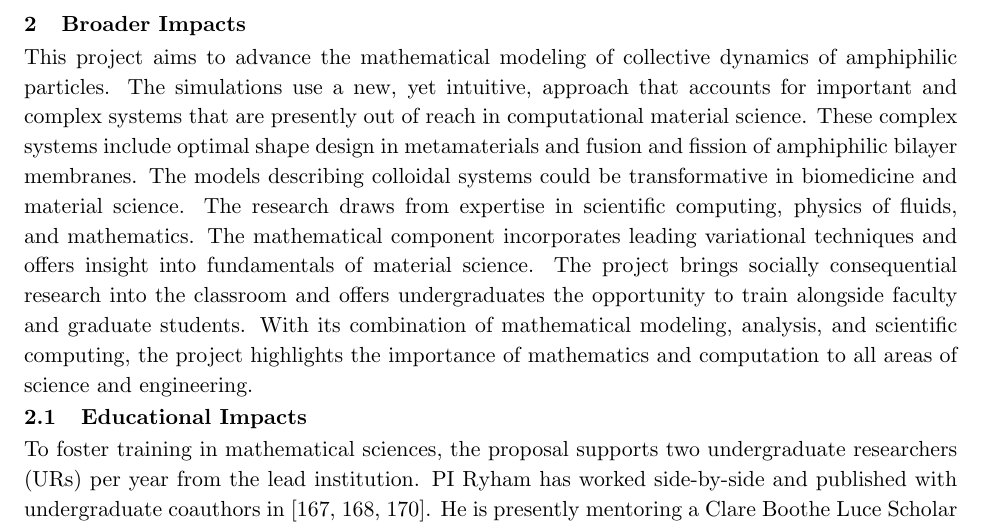
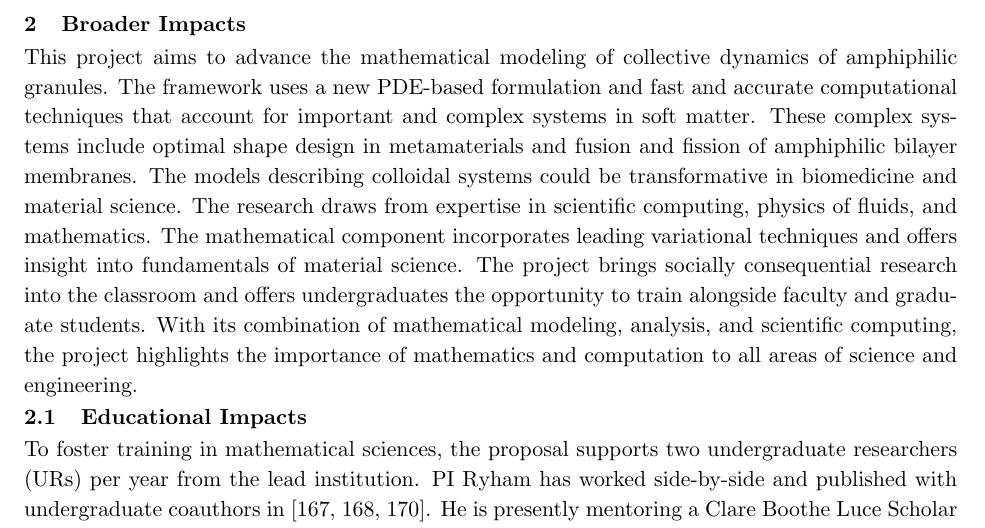
Before and after one commit to quaife/lipid_dynamics, a LaTeX document (NSF2022/Description/description.tex, which reads NSF2022/Description/broaderimpacts.tex): part of page 7 of 30, cut so that both start at the same text. Compiled offline with pdfLaTeX.

```diff
--- a/NSF2022/Description/broaderimpacts.tex
+++ b/NSF2022/Description/broaderimpacts.tex
@@ -1,7 +1,22 @@
 \section{Broader Impacts}
 \label{sec:BroaderImpacts}
-This project aims to advance the mathematical modeling of collective dynamics of amphiphilic particles. The simulations use a new, yet intuitive, approach that accounts for important and complex systems that are presently out of reach in computational material science. These complex systems include optimal shape design in metamaterials and fusion and fission of amphiphilic bilayer membranes. The models describing colloidal systems could be transformative in biomedicine and material science. The research draws from expertise in scientific computing, physics of fluids, and mathematics. The mathematical component incorporates leading variational techniques and offers insight into fundamentals of material science. The project brings socially consequential research into the classroom and offers
-undergraduates the opportunity to train alongside faculty and graduate students. With its combination of mathematical modeling, analysis, and scientific computing, the project highlights the importance of mathematics and computation to all areas of science and engineering.
+This project aims to advance the mathematical modeling of collective
+dynamics of amphiphilic granules. The framework uses a new PDE-based
+formulation and fast and accurate computational techniques that account
+for important and complex systems in
+soft matter.  These complex systems include
+optimal shape design in metamaterials and fusion and fission of amphiphilic
+bilayer membranes. The models describing colloidal systems could be
+transformative in biomedicine and material science.
+The research draws from
+expertise in scientific computing, physics of fluids, and mathematics. The
+mathematical component incorporates leading variational techniques and offers
+insight into fundamentals of material science. The project brings socially
+consequential research into the classroom and offers
+undergraduates the opportunity to train alongside faculty and graduate students.
+With its combination of mathematical modeling, analysis, and scientific computing,
+the project highlights the importance of mathematics and computation to all areas
+of science and engineering.
 
 
 \subsection{Educational Impacts}
```
